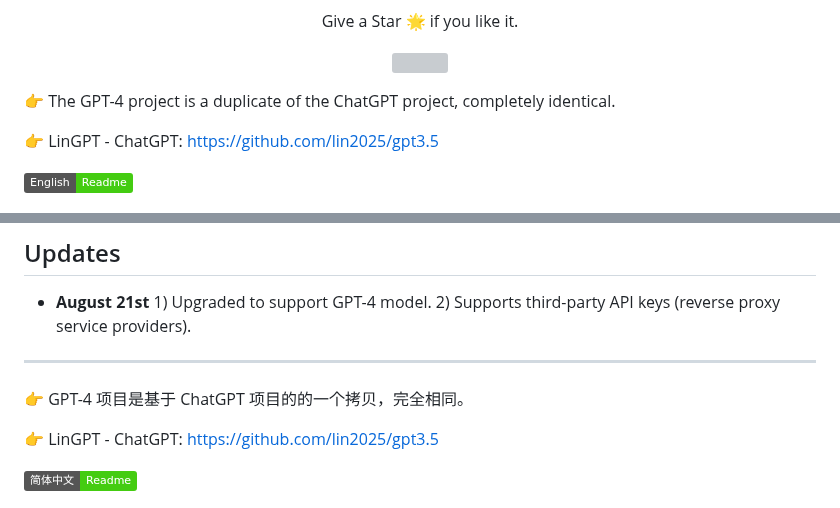
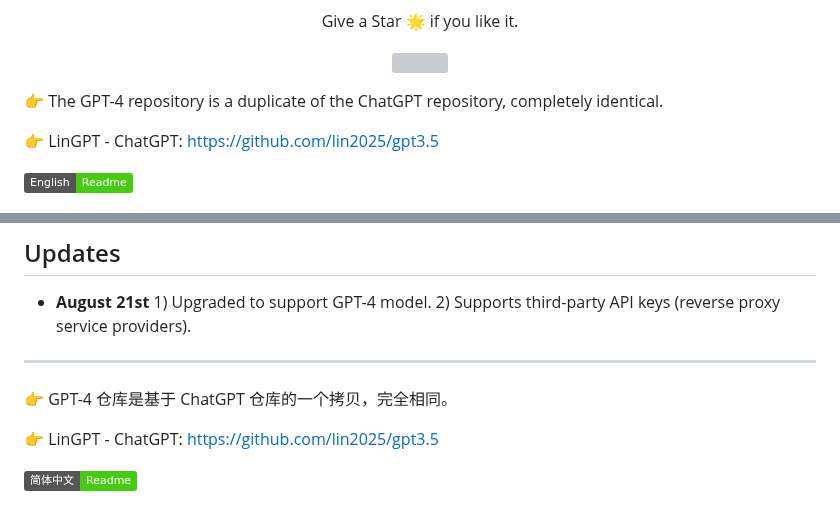
Before and after one commit to lin2025/gpt4, a Markdown page: README.md, 2 parts joined by grey strips. Drawn GitHub-style; badges without logos; grey boxes are pictures that could not be loaded.

```diff
--- a/README.md
+++ b/README.md
@@ -24,7 +24,7 @@ Give a Star 🌟 if you like it.
 </div>
 
 
-👉 The GPT-4 project is a duplicate of the ChatGPT project, completely identical.
+👉 The GPT-4 repository is a duplicate of the ChatGPT repository, completely identical.
 
 👉 LinGPT - ChatGPT: https://github.com/lin2025/gpt3.5
 
@@ -73,7 +73,7 @@ Give a Star 🌟 if you like it.
 
 ###
 
-👉 GPT-4 项目是基于 ChatGPT 项目的的一个拷贝，完全相同。
+👉 GPT-4 仓库是基于 ChatGPT 仓库的一个拷贝，完全相同。
 
 👉 LinGPT - ChatGPT: https://github.com/lin2025/gpt3.5
 
```
